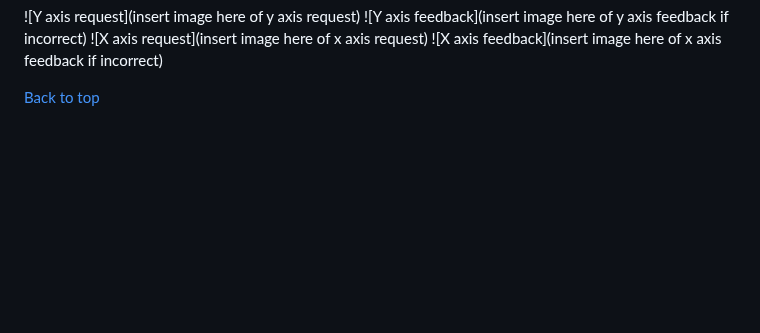
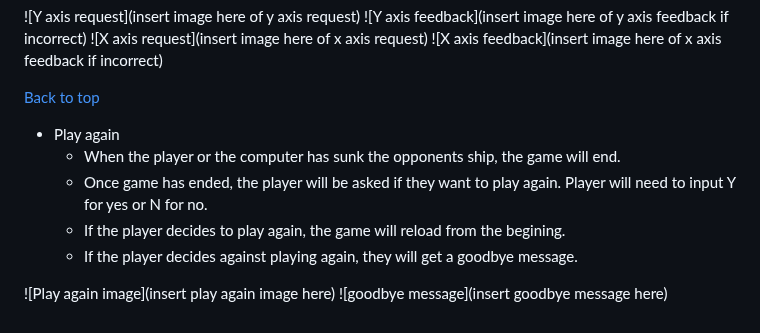
Before and after one commit to Mushbt/battleships-pp3, a Markdown page: README.md, the part around the change. Drawn GitHub-style; blank space fills up the shorter version.

Commit message:
Add play again section under existing features section on readme file

```diff
--- a/README.md
+++ b/README.md
@@ -89,3 +89,12 @@ The live link can be found here - [Battleships](Enter game link here)
 ![X axis feedback](insert image here of x axis feedback if incorrect)
 
 [Back to top](<#Table of Contents>)
+
+- Play again
+  - When the player or the computer has sunk the opponents ship, the game will end.
+  - Once game has ended, the player will be asked if they want to play again. Player will need to input Y for yes or N for no.
+  - If the player decides to play again, the game will reload from the begining.
+  - If the player decides against playing again, they will get a goodbye message.
+
+![Play again image](insert play again image here)
+![goodbye message](insert goodbye message here)
```
